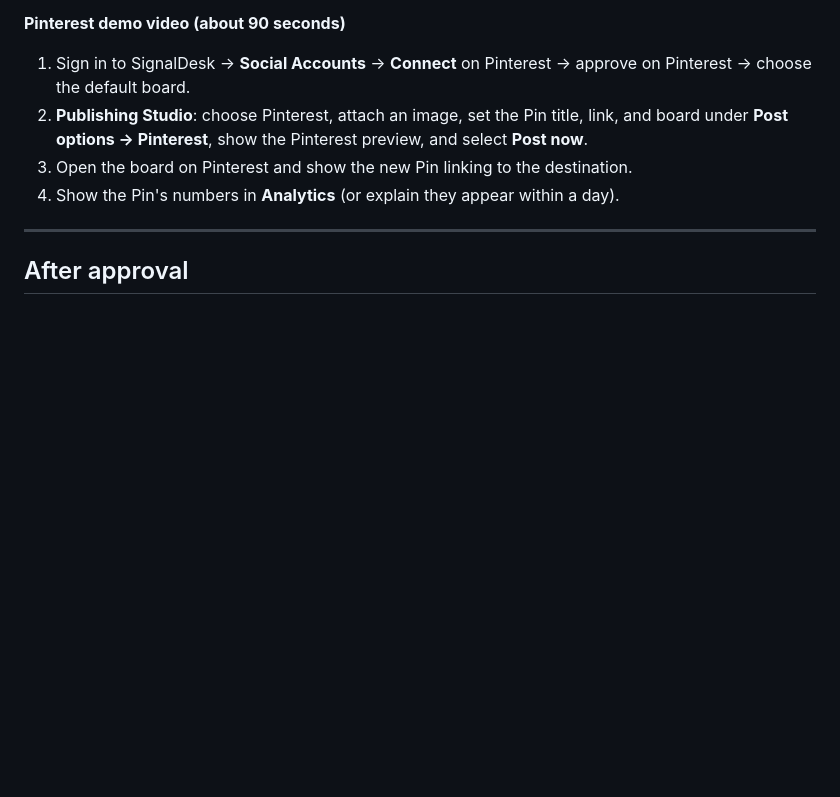
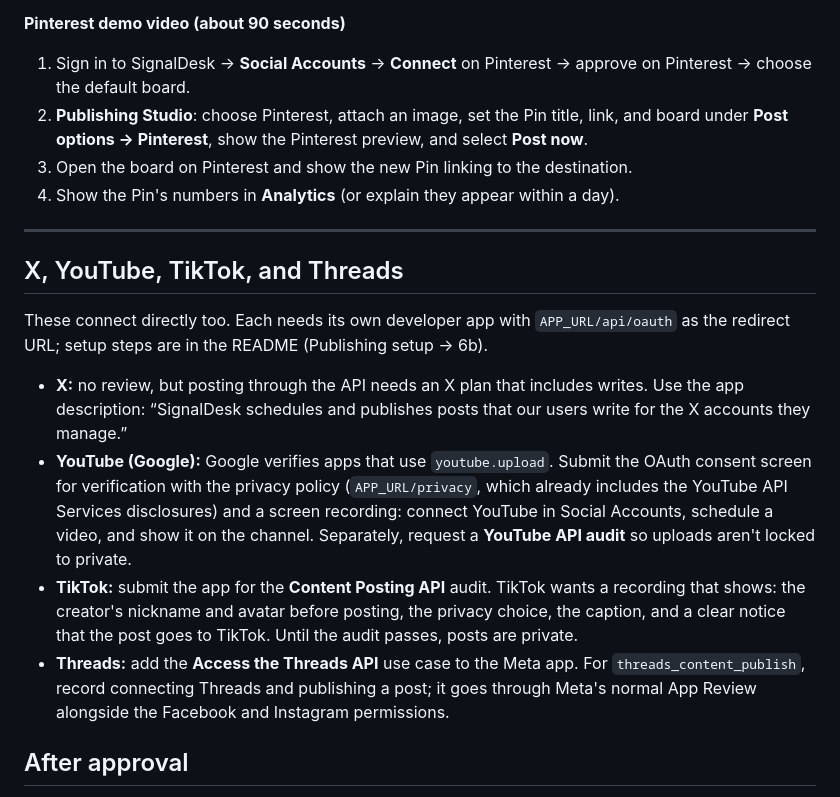
Before and after one commit to phil-kukawinski/SignalDesk, a Markdown page: docs/app-review.md, the part around the change. GitHub-like rendering; blank space fills up the shorter version.

Commit message:
Docs: tour, new networks, and review notes for X, YouTube, TikTok and Threads
Co-Authored-By: Claude Opus 5.5 <noreply@anthropic.com>

```diff
--- a/docs/app-review.md
+++ b/docs/app-review.md
@@ -181,6 +181,15 @@ New Pinterest apps start with **Trial access** (Pins visible only to you, low li
 
 ---
 
+## X, YouTube, TikTok, and Threads
+
+These connect directly too. Each needs its own developer app with `APP_URL/api/oauth` as the redirect URL; setup steps are in the README (Publishing setup → 6b).
+
+- **X:** no review, but posting through the API needs an X plan that includes writes. Use the app description: “SignalDesk schedules and publishes posts that our users write for the X accounts they manage.”
+- **YouTube (Google):** Google verifies apps that use `youtube.upload`. Submit the OAuth consent screen for verification with the privacy policy (`APP_URL/privacy`, which already includes the YouTube API Services disclosures) and a screen recording: connect YouTube in Social Accounts, schedule a video, and show it on the channel. Separately, request a **YouTube API audit** so uploads aren't locked to private.
+- **TikTok:** submit the app for the **Content Posting API** audit. TikTok wants a recording that shows: the creator's nickname and avatar before posting, the privacy choice, the caption, and a clear notice that the post goes to TikTok. Until the audit passes, posts are private.
+- **Threads:** add the **Access the Threads API** use case to the Meta app. For `threads_content_publish`, record connecting Threads and publishing a post; it goes through Meta's normal App Review alongside the Facebook and Instagram permissions.
+
 ## After approval
 
 1. Connect each network from **Social Accounts** and post one test to each: an image, a link post, and an Instagram image that isn't between 4:5 and 1.91:1 (SignalDesk should pad it and send a JPEG).
```
Also changed, not shown: docs/walkthrough.md (+7 -4 lines).
